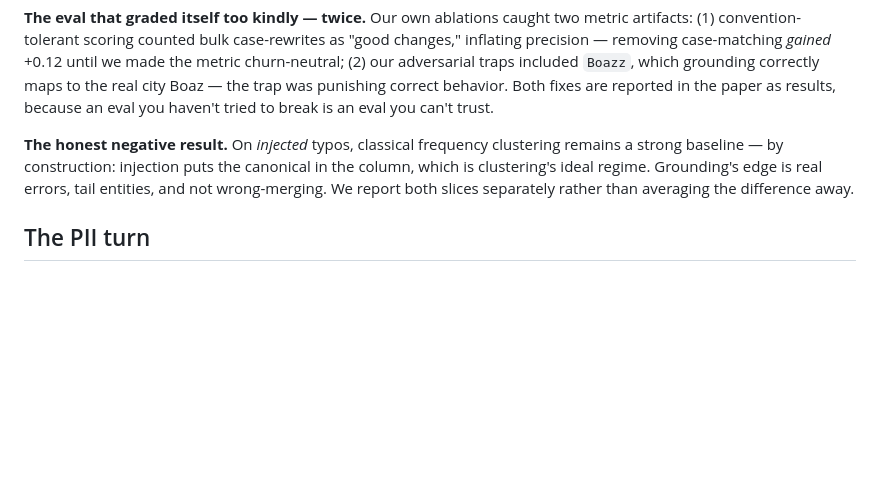
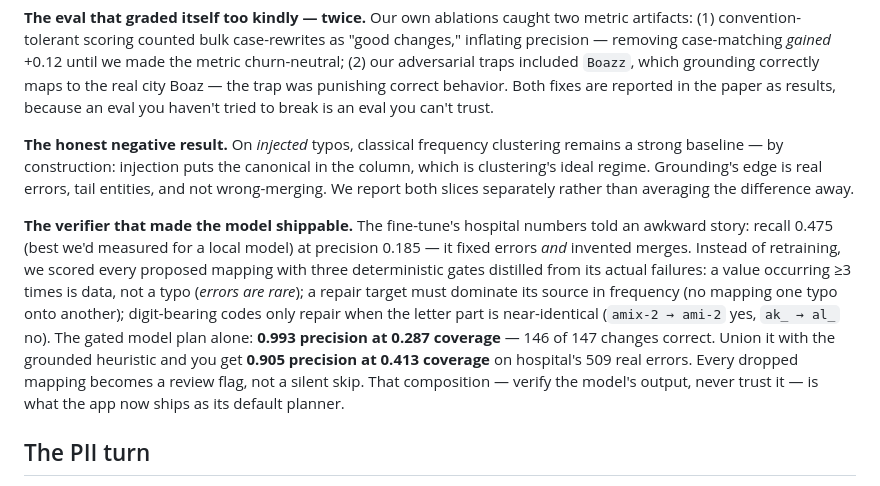
Before and after one commit to ricalanis/scrubdata-hackathon, a Markdown page: docs/FIELD_NOTES.md, the part around the change. Rendered like a GitHub page; blank space fills up the shorter version.

```diff
--- a/docs/FIELD_NOTES.md
+++ b/docs/FIELD_NOTES.md
@@ -56,6 +56,19 @@ column, which is clustering's ideal regime. Grounding's edge is real errors, tai
 entities, and not wrong-merging. We report both slices separately rather than
 averaging the difference away.
 
+**The verifier that made the model shippable.** The fine-tune's hospital numbers told
+an awkward story: recall 0.475 (best we'd measured for a local model) at precision
+0.185 — it fixed errors *and* invented merges. Instead of retraining, we scored every
+proposed mapping with three deterministic gates distilled from its actual failures: a
+value occurring ≥3 times is data, not a typo (*errors are rare*); a repair target must
+dominate its source in frequency (no mapping one typo onto another); digit-bearing
+codes only repair when the letter part is near-identical (`amix-2 → ami-2` yes,
+`ak_ → al_` no). The gated model plan alone: **0.993 precision at 0.287 coverage** —
+146 of 147 changes correct. Union it with the grounded heuristic and you get **0.905
+precision at 0.413 coverage** on hospital's 509 real errors. Every dropped mapping
+becomes a review flag, not a silent skip. That composition — verify the model's
+output, never trust it — is what the app now ships as its default planner.
+
 ## The PII turn
 
 A friend pointed at the OpenMed project (small Apache-2.0 token classifiers; their
```
Also changed, not shown: README.md (+13 -5 lines).
